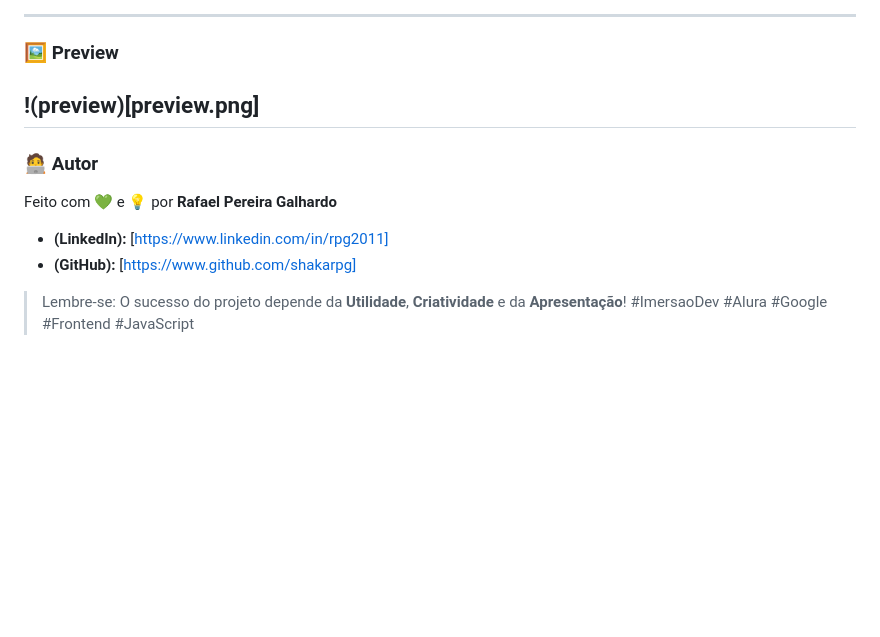
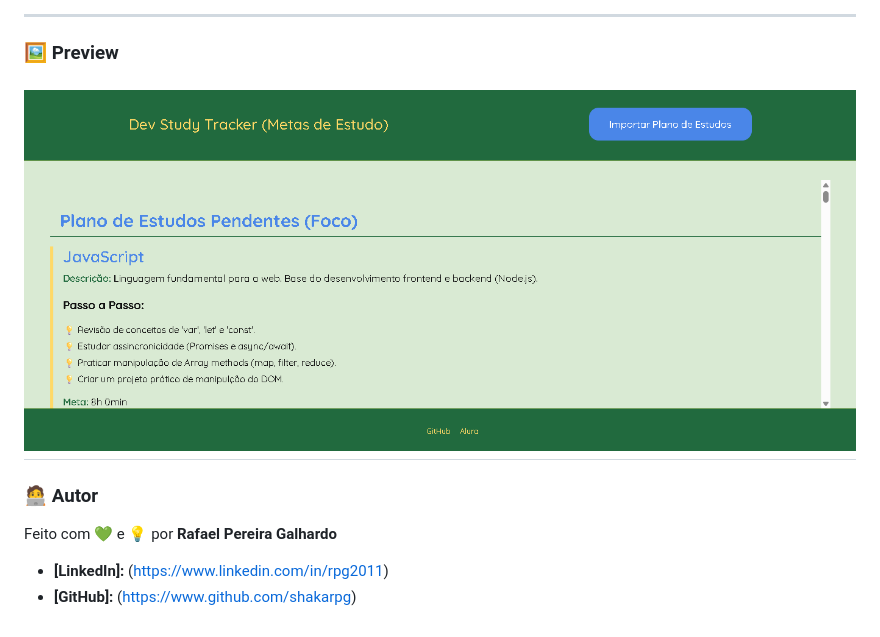
Before and after one commit to shakarpg/imersao-dev-study-tracker, a Markdown page: README.md, the part around the change. Drawn GitHub-style; blank space fills up the shorter version.

Commit message:
Correct markdown formatting in README.md
Fix markdown syntax for image and links.

```diff
--- a/README.md
+++ b/README.md
@@ -58,14 +58,12 @@ Ao iniciar, você será direcionado para escolher um plano:
 -----
 
 ### 🖼️ Preview
-!(preview)[preview.png]
+![preview](./preview.png)
 -----
 
 ### 🧑‍💻 Autor
 
 Feito com 💚 e 💡 por **Rafael Pereira Galhardo**
 
-  * **(LinkedIn):** [https://www.linkedin.com/in/rpg2011]
-  * **(GitHub):** [https://www.github.com/shakarpg]
-
-> Lembre-se: O sucesso do projeto depende da **Utilidade**, **Criatividade** e da **Apresentação**\! \#ImersaoDev \#Alura \#Google \#Frontend \#JavaScript
+  * **[LinkedIn]:** (https://www.linkedin.com/in/rpg2011)
+  * **[GitHub]:** (https://www.github.com/shakarpg)
```
